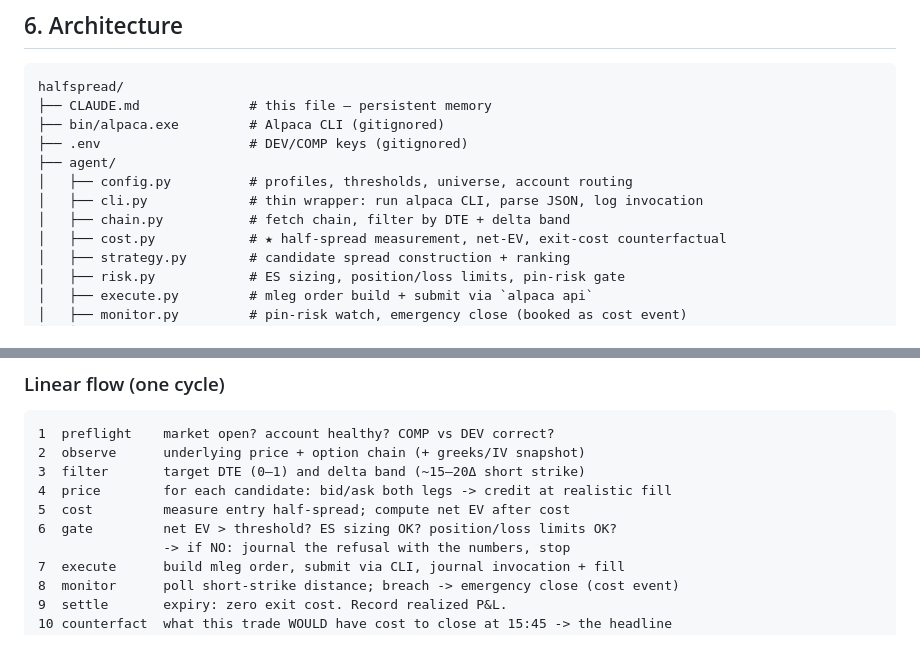
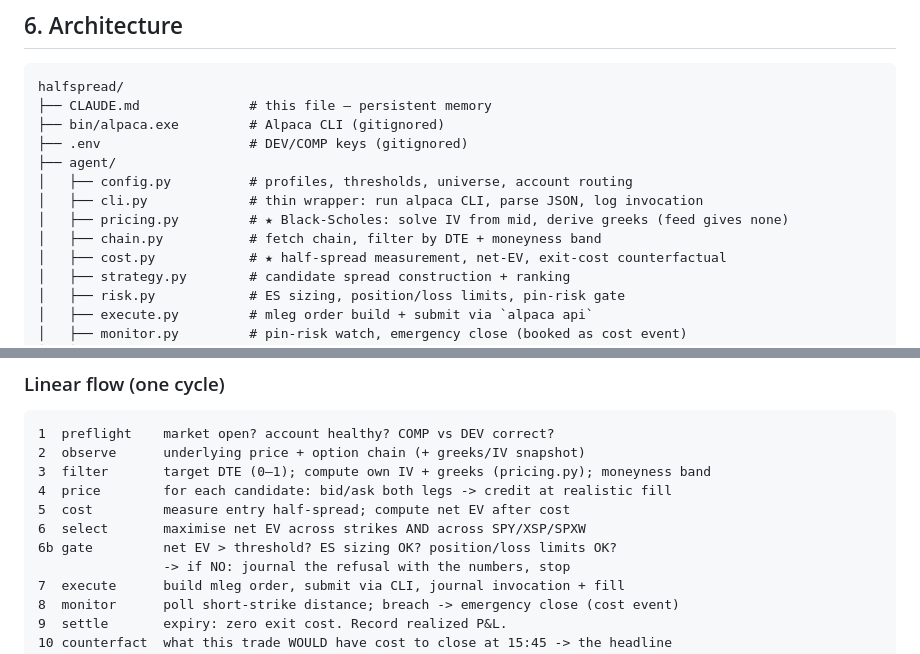
Before and after one commit to ahammadshawki8/halfspread, a Markdown page: CLAUDE.md, 2 parts joined by grey strips. Drawn GitHub-style.

````diff
--- a/CLAUDE.md
+++ b/CLAUDE.md
@@ -157,7 +200,8 @@ halfspread/
 ├── agent/
 │   ├── config.py          # profiles, thresholds, universe, account routing
 │   ├── cli.py             # thin wrapper: run alpaca CLI, parse JSON, log invocation
-│   ├── chain.py           # fetch chain, filter by DTE + delta band
+│   ├── pricing.py         # ★ Black-Scholes: solve IV from mid, derive greeks (feed gives none)
+│   ├── chain.py           # fetch chain, filter by DTE + moneyness band
 │   ├── cost.py            # ★ half-spread measurement, net-EV, exit-cost counterfactual
 │   ├── strategy.py        # candidate spread construction + ranking
 │   ├── risk.py            # ES sizing, position/loss limits, pin-risk gate
@@ -180,10 +224,11 @@ halfspread/
 ```
 1  preflight    market open? account healthy? COMP vs DEV correct?
 2  observe      underlying price + option chain (+ greeks/IV snapshot)
-3  filter       target DTE (0–1) and delta band (~15–20Δ short strike)
+3  filter       target DTE (0–1); compute own IV + greeks (pricing.py); moneyness band
 4  price        for each candidate: bid/ask both legs -> credit at realistic fill
 5  cost         measure entry half-spread; compute net EV after cost
-6  gate         net EV > threshold? ES sizing OK? position/loss limits OK?
+6  select       maximise net EV across strikes AND across SPY/XSP/SPXW
+6b gate         net EV > threshold? ES sizing OK? position/loss limits OK?
                 -> if NO: journal the refusal with the numbers, stop
 7  execute      build mleg order, submit via CLI, journal invocation + fill
 8  monitor      poll short-strike distance; breach -> emergency close (cost event)
````
Also changed, not shown: other parts of CLAUDE.md (+59 -14 lines).
